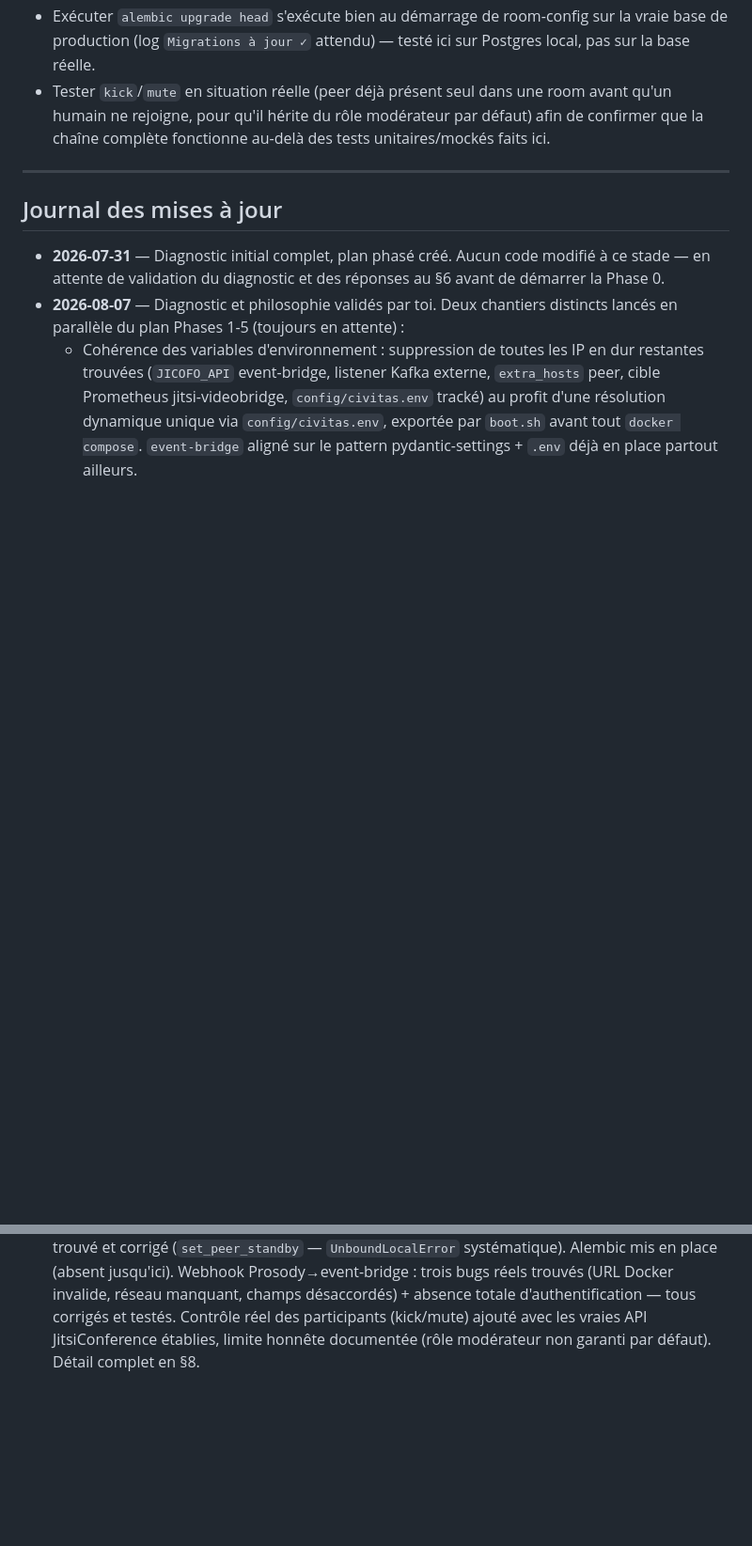
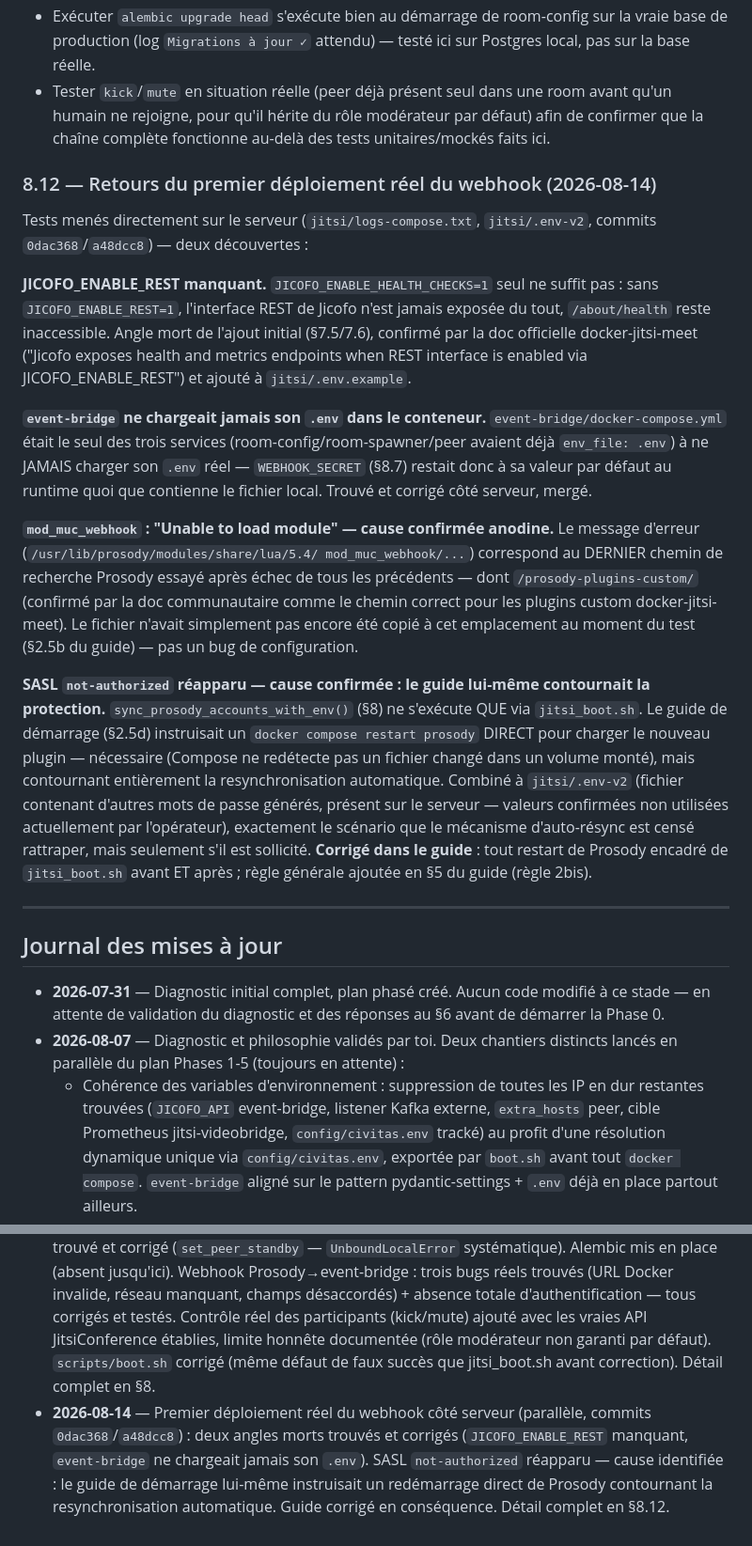
Before and after one commit to amourgit/ECO-ROOM, a Markdown page: PLAN_SYNCHRONISATION_ROOMS_JITSI.md, 2 parts joined by grey strips. Shown at 94% size. GitHub-like rendering; blank space fills up the shorter version.

```diff
--- a/PLAN_SYNCHRONISATION_ROOMS_JITSI.md
+++ b/PLAN_SYNCHRONISATION_ROOMS_JITSI.md
@@ -813,6 +813,48 @@ non vérifiable sans test live.
   modérateur par défaut) afin de confirmer que la chaîne complète
   fonctionne au-delà des tests unitaires/mockés faits ici.
 
+### 8.12 — Retours du premier déploiement réel du webhook (2026-08-14)
+
+Tests menés directement sur le serveur (`jitsi/logs-compose.txt`,
+`jitsi/.env-v2`, commits `0dac368`/`a48dcc8`) — deux découvertes :
+
+**JICOFO_ENABLE_REST manquant.** `JICOFO_ENABLE_HEALTH_CHECKS=1` seul ne
+suffit pas : sans `JICOFO_ENABLE_REST=1`, l'interface REST de Jicofo n'est
+jamais exposée du tout, `/about/health` reste inaccessible. Angle mort de
+l'ajout initial (§7.5/7.6), confirmé par la doc officielle
+docker-jitsi-meet ("Jicofo exposes health and metrics endpoints when REST
+interface is enabled via JICOFO_ENABLE_REST") et ajouté à `jitsi/.env.example`.
+
+**`event-bridge` ne chargeait jamais son `.env` dans le conteneur.**
+`event-bridge/docker-compose.yml` était le seul des trois services
+(room-config/room-spawner/peer avaient déjà `env_file: .env`) à ne
+JAMAIS charger son `.env` réel — `WEBHOOK_SECRET` (§8.7) restait donc à
+sa valeur par défaut au runtime quoi que contienne le fichier local.
+Trouvé et corrigé côté serveur, mergé.
+
+**`mod_muc_webhook` : "Unable to load module" — cause confirmée
+anodine.** Le message d'erreur (`/usr/lib/prosody/modules/share/lua/5.4/
+mod_muc_webhook/...`) correspond au DERNIER chemin de recherche Prosody
+essayé après échec de tous les précédents — dont `/prosody-plugins-custom/`
+(confirmé par la doc communautaire comme le chemin correct pour les
+plugins custom docker-jitsi-meet). Le fichier n'avait simplement pas
+encore été copié à cet emplacement au moment du test (§2.5b du guide) —
+pas un bug de configuration.
+
+**SASL `not-authorized` réapparu — cause confirmée : le guide lui-même
+contournait la protection.** `sync_prosody_accounts_with_env()` (§8) ne
+s'exécute QUE via `jitsi_boot.sh`. Le guide de démarrage (§2.5d)
+instruisait un `docker compose restart prosody` DIRECT pour charger le
+nouveau plugin — nécessaire (Compose ne redétecte pas un fichier changé
+dans un volume monté), mais contournant entièrement la resynchronisation
+automatique. Combiné à `jitsi/.env-v2` (fichier contenant d'autres mots
+de passe générés, présent sur le serveur — valeurs confirmées non
+utilisées actuellement par l'opérateur), exactement le scénario que le
+mécanisme d'auto-résync est censé rattraper, mais seulement s'il est
+sollicité. **Corrigé dans le guide** : tout restart de Prosody encadré de
+`jitsi_boot.sh` avant ET après ; règle générale ajoutée en §5 du guide
+(règle 2bis).
+
 ---
 
 ## Journal des mises à jour
@@ -860,4 +902,12 @@ non vérifiable sans test live.
   désaccordés) + absence totale d'authentification — tous corrigés et
   testés. Contrôle réel des participants (kick/mute) ajouté avec les vraies
   API JitsiConference établies, limite honnête documentée (rôle modérateur
-  non garanti par défaut). Détail complet en §8.
+  non garanti par défaut). `scripts/boot.sh` corrigé (même défaut de faux
+  succès que jitsi_boot.sh avant correction). Détail complet en §8.
+- **2026-08-14** — Premier déploiement réel du webhook côté serveur
+  (parallèle, commits `0dac368`/`a48dcc8`) : deux angles morts trouvés et
+  corrigés (`JICOFO_ENABLE_REST` manquant, `event-bridge` ne chargeait
+  jamais son `.env`). SASL `not-authorized` réapparu — cause identifiée :
+  le guide de démarrage lui-même instruisait un redémarrage direct de
+  Prosody contournant la resynchronisation automatique. Guide corrigé en
+  conséquence. Détail complet en §8.12.
```
Also changed, not shown: GuidePowerJitsiCivitas.md (+34 -3 lines).
